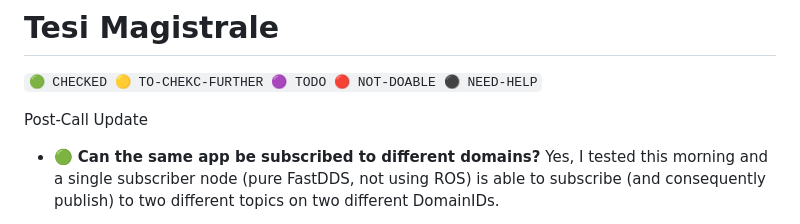
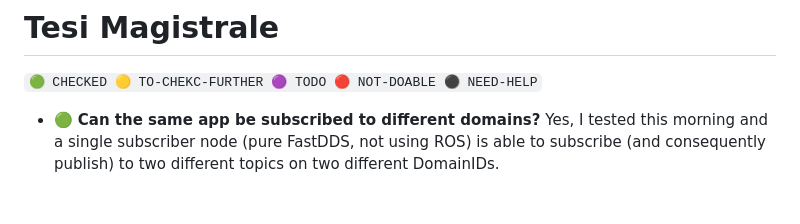
Before and after one commit to madella/tesiM, a Markdown page: README.md, the part around one of its changes. Drawn GitHub-style; blank space fills up the shorter version.

Commit message:
Post-call

```diff
--- a/README.md
+++ b/README.md
@@ -6,8 +6,6 @@
 🔴 NOT-DOABLE
 ⚫ NEED-HELP
 `
-
-Post-Call Update
 - 🟢 **Can the same app be subscribed to different domains?**
     Yes, I tested this morning and a single subscriber node (pure FastDDS, not using ROS) is able to subscribe (and consequently publish) to two different topics on two different DomainIDs.
 
```
Also changed, not shown: other parts of README.md (+1 -1 lines).
